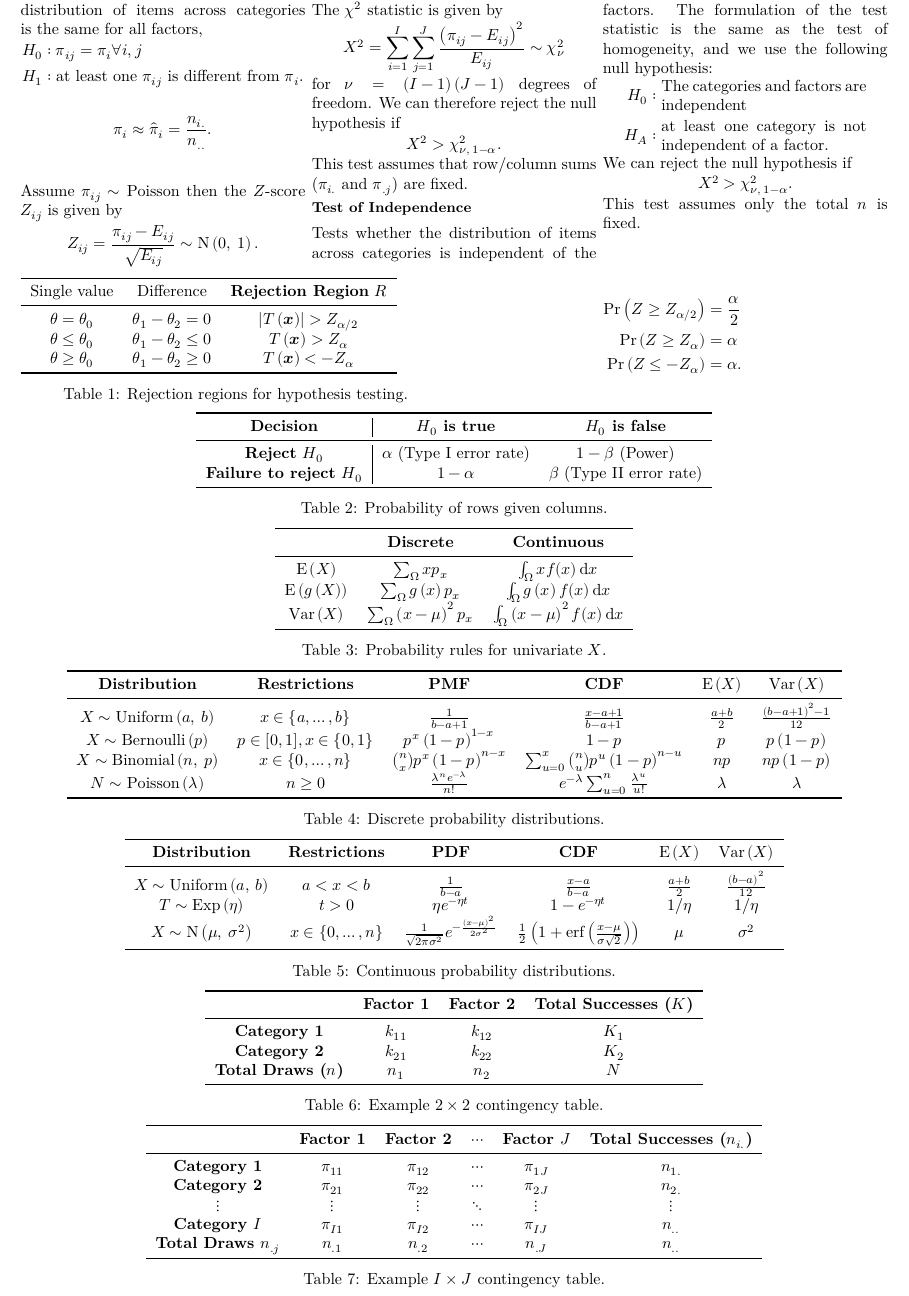
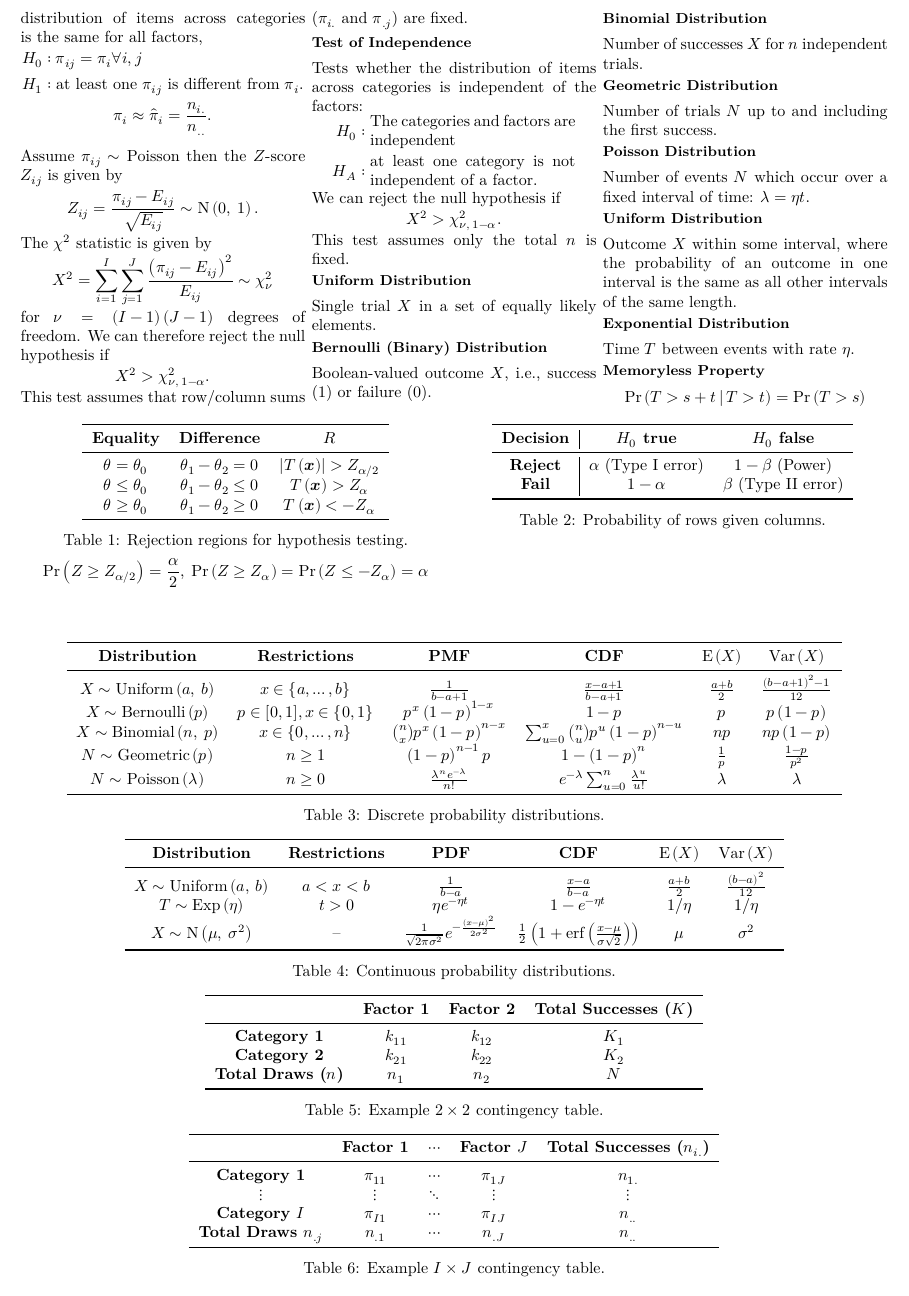
Before and after one commit to Tarang74/MXB107, a LaTeX problem sheet (MXB107 Exam Notes.tex): part of page 4 of 4, cut so that both start at the same text. The pictures show the PDF file MXB107 Exam Notes.pdf that the author committed with the source.

Commit message:
Add information about distributions

```diff
--- a/MXB107 Exam Notes.tex
+++ b/MXB107 Exam Notes.tex
@@ -778,8 +781,7 @@ for \(\nu = \left( I - 1 \right)\left( J - 1 \right)\) degrees of freedom. We ca
     This test assumes that row/column sums (\(\pi_{i.}\) and \(\pi_{.j}\)) are fixed.
     \subsection{Test of Independence}
     Tests whether the distribution of items across categories is independent of the
-factors. The formulation of the test statistic is the same as the test of homogeneity, and we use the following
-null hypothesis:
+    factors:
     \begin{align*}
         H_0 & : \text{\parbox{4.5cm}{The categories and factors are independent}}            \\
         H_A & : \text{\parbox{4.5cm}{at least one category is not independent of a factor.}}
@@ -789,3 +791,21 @@ We can reject the null hypothesis if
         X^2 > \chi_{\nu, \: 1 - \alpha}^2.
     \end{equation*}
     This test assumes only the total \(n\) is fixed.
+    \subsection{Uniform Distribution}
+    Single trial \(X\) in a set of equally likely elements.
+    \subsection{Bernoulli (Binary) Distribution}
+    Boolean-valued outcome \(X\), i.e., success (1) or failure (0).
+    \subsection{Binomial Distribution}
+    Number of successes \(X\) for \(n\) independent trials.
+    \subsection{Geometric Distribution}
+    Number of trials \(N\) up to and including the first success.
+    \subsection{Poisson Distribution}
+    Number of events \(N\) which occur over a fixed interval of time: \(\lambda = \eta t\).
+    \subsection{Uniform Distribution}
+    Outcome \(X\) within some interval, where the probability of an outcome in one interval is the same as all other intervals of the same length.
+    \subsection{Exponential Distribution}
+    Time \(T\) between events with rate \(\eta\).
+    \subsection{Memoryless Property}
+    % For \(T \sim \operatorname{Exp}{\left( \lambda \right)}\):
+    \begin{equation*}
+        \Pr{\left( T > s + t \,\vert\, T > t \right)} = \Pr{\left( T > s \right)}
@@ -795,6 +818,6 @@ This test assumes only the total \(n\) is fixed.
         \begin{tabular}{ccc}
             \toprule
-        Single value             & Difference                     & \textbf{Rejection Region} \(R\)                       \\
+            \textbf{Equality}        & \textbf{Difference}            & \(R\)                                                 \\
             \midrule
             \(\theta = \theta_0\)    & \(\theta_1 - \theta_2 = 0\)    & \(\abs*{T\left( \symbfit{x} \right)} > Z_{\alpha/2}\) \\
             \(\theta \leq \theta_0\) & \(\theta_1 - \theta_2 \leq 0\) & \(T\left( \symbfit{x} \right) > Z_{\alpha}\)          \\
@@ -802,7 +825,7 @@ This test assumes only the total \(n\) is fixed.
             \bottomrule
         \end{tabular}
         \caption{Rejection regions for hypothesis testing.}
+        \begin{equation*}
+            \Pr{\left( Z \geq Z_{\alpha / 2} \right)} = \frac{\alpha}{2},\: \Pr{\left( Z \geq Z_{\alpha} \right)} = \Pr{\left( Z \leq -Z_{\alpha} \right)} = \alpha
+        \end{equation*}
     \end{table}
-\begin{align*}
-    \Pr{\left( Z \geq Z_{\alpha / 2} \right)} & = \frac{\alpha}{2} \\
-    \Pr{\left( Z \geq Z_{\alpha} \right)}     & = \alpha           \\
@@ -813,27 +833,28 @@ This test assumes only the total \(n\) is fixed.
         \centering
         \begin{tabular}{c|cc}
             \toprule
-        \textbf{Decision}   & \textbf{\(H_0\) is true}       & \textbf{\(H_0\) is false}      \\
+            \textbf{Decision} & \textbf{\(H_0\) true}     & \textbf{\(H_0\) false}    \\
             \midrule
-        \textbf{Reject \(H_0\)}            & \(\alpha\) (Type I error rate) & \(1 - \beta\) (Power)          \\
-        \textbf{Failure to reject \(H_0\)} & \(1 - \alpha\)                 & \(\beta\) (Type II error rate) \\
+            \textbf{Reject}   & \(\alpha\) (Type I error) & \(1 - \beta\) (Power)     \\
+            \textbf{Fail}     & \(1 - \alpha\)            & \(\beta\) (Type II error) \\
             \bottomrule
         \end{tabular}
         \caption{Probability of rows given columns.}
     \end{table}
-\begin{table}[H]
-    \centering
-    \begin{tabular}{c c c }
-        \toprule
-                                                 & \textbf{Discrete}                              & \textbf{Continuous}                                    \\
-        \midrule
-        \(\E{\left( X \right)}\)                 & \(\sum_{\Omega} xp_x\)                         & \(\int_{\Omega} xf(x)\odif{x}\)                        \\
-        \(\E{\left( g\left( X \right) \right)}\) & \(\sum_{\Omega} g\left( x \right)p_x\)         & \(\int_{\Omega} g\left( x \right)f(x)\odif{x}\)        \\
-        \(\Var{\left( X \right)}\)               & \(\sum_{\Omega} \left( x - \mu \right)^2 p_x\) & \(\int_{\Omega} \left( x - \mu \right)^2f(x)\odif{x}\) \\
-        \bottomrule
-    \end{tabular}
-    \caption{Probability rules for univariate \(X\).} % \label{}
-\end{table}
+    % \begin{table}[H]
+    %     \centering
+    %     \begin{tabular}{c c c }
+    %         \toprule
+    %                                                  & \textbf{Discrete}                              & \textbf{Continuous}                                    \\
+    %         \midrule
+    %         \(\E{\left( X \right)}\)                 & \(\sum_{\Omega} xp_x\)                         & \(\int_{\Omega} xf(x)\odif{x}\)                        \\
+    %         \(\E{\left( g\left( X \right) \right)}\) & \(\sum_{\Omega} g\left( x \right)p_x\)         & \(\int_{\Omega} g\left( x \right)f(x)\odif{x}\)        \\
+    %         \(\Var{\left( X \right)}\)               & \(\sum_{\Omega} \left( x - \mu \right)^2 p_x\) & \(\int_{\Omega} \left( x - \mu \right)^2f(x)\odif{x}\) \\
+    %         \bottomrule
+    %     \end{tabular}
+    %     \caption{Probability rules for univariate \(X\).} % \label{}
+    % \end{table}
+\end{multicols}
 \begin{table}[H]
     \centering
     \begin{tabular}{c c c c c c}
@@ -843,6 +864,7 @@ This test assumes only the total \(n\) is fixed.
         \(X \sim \operatorname{Uniform}{\left( a,\: b \right)}\)  & \(x \in \left\{ a, \dots, b \right\}\)                 & \(\frac{1}{b - a + 1}\)                           & \(\frac{x - a + 1}{b - a + 1}\)                                  & \(\frac{a + b}{2}\)      & \(\frac{\left( b - a + 1 \right)^2 - 1}{12}\) \\
         \(X \sim \operatorname{Bernoulli}{\left( p \right)}\)     & \(p \in \interval{0}{1}, x \in \left\{ 0, 1 \right\}\) & \(p^x \left( 1 - p \right)^{1 - x}\)              & \(1 - p\)                                                        & \(p\)                    & \(p \left( 1 - p \right)\)                    \\
         \(X \sim \operatorname{Binomial}{\left( n,\: p \right)}\) & \(x \in \left\{ 0, \dots, n \right\}\)                 & \(\binom{n}{x} p^x \left( 1 - p \right)^{n - x}\) & \(\sum_{u = 0}^x \binom{n}{u} p^u \left( 1 - p \right)^{n - u}\) & \(np\)                   & \(np\left( 1 - p \right)\)                    \\
+        \(N \sim \operatorname{Geometric}{\left( p \right)}\)     & \(n \geq 1\)                                           & \(\left( 1 - p \right)^{n - 1} p\)                & \(1 - \left( 1 - p \right)^n\)                                   & \(\frac{1}{p}\)          & \(\frac{1 - p}{p^2}\)                         \\
         \(N \sim \operatorname{Poisson}{\left( \lambda \right)}\) & \(n \geq 0\)                                           & \(\frac{\lambda^n e^{-\lambda}}{n!}\)             & \(e^{-\lambda} \sum_{u = 0}^n \frac{\lambda^u}{u!}\)             & \(\lambda\)              & \(\lambda\)                                   \\
         \bottomrule
     \end{tabular}
@@ -852,11 +874,11 @@ This test assumes only the total \(n\) is fixed.
     \centering
     \begin{tabular}{c c c c c c}
         \toprule
-        \textbf{Distribution}                                       & \textbf{Restrictions}                  & \textbf{PDF}                                                                         & \textbf{CDF}                                                                            & \(\E{\left( X \right)}\) & \(\Var{\left( X \right)}\)            \\
+        \textbf{Distribution}                                       & \textbf{Restrictions} & \textbf{PDF}                                                                         & \textbf{CDF}                                                                            & \(\E{\left( X \right)}\) & \(\Var{\left( X \right)}\)            \\
         \midrule
-        \(X \sim \operatorname{Uniform}{\left( a,\: b \right)}\)    & \(a < x < b\)                          & \(\frac{1}{b - a}\)                                                                  & \(\frac{x - a}{b - a}\)                                                                 & \(\frac{a + b}{2}\)      & \(\frac{\left( b - a \right)^2}{12}\) \\
-        \(T \sim \operatorname{Exp}{\left( \eta \right)}\)          & \(t > 0\)                              & \(\eta e^{-\eta t}\)                                                                 & \(1 - e^{-\eta t}\)                                                                     & \(1/\eta\)               & \(1/\eta\)                            \\
-        \(X \sim \operatorname{N}{\left( \mu,\: \sigma^2 \right)}\) & \(x \in \left\{ 0, \dots, n \right\}\) & \(\frac{1}{\sqrt{2 \pi \sigma^2}} e^{-\frac{\left( x - \mu \right)^2}{2 \sigma^2}}\) & \(\frac{1}{2} \left( 1 + \erf{\left( \frac{x - \mu}{\sigma \sqrt{2}} \right)} \right)\) & \(\mu\)                  & \(\sigma^2\)                          \\
+        \(X \sim \operatorname{Uniform}{\left( a,\: b \right)}\)    & \(a < x < b\)         & \(\frac{1}{b - a}\)                                                                  & \(\frac{x - a}{b - a}\)                                                                 & \(\frac{a + b}{2}\)      & \(\frac{\left( b - a \right)^2}{12}\) \\
+        \(T \sim \operatorname{Exp}{\left( \eta \right)}\)          & \(t > 0\)             & \(\eta e^{-\eta t}\)                                                                 & \(1 - e^{-\eta t}\)                                                                     & \(1/\eta\)               & \(1/\eta\)                            \\
+        \(X \sim \operatorname{N}{\left( \mu,\: \sigma^2 \right)}\) & --                    & \(\frac{1}{\sqrt{2 \pi \sigma^2}} e^{-\frac{\left( x - \mu \right)^2}{2 \sigma^2}}\) & \(\frac{1}{2} \left( 1 + \erf{\left( \frac{x - \mu}{\sigma \sqrt{2}} \right)} \right)\) & \(\mu\)                  & \(\sigma^2\)                          \\
         \bottomrule
     \end{tabular}
     \caption{Continuous probability distributions.} % \label{}
@@ -876,15 +898,14 @@ This test assumes only the total \(n\) is fixed.
 \end{table}
 \begin{table}[H]
     \centering
-    \begin{tabular}{c c c c c c}
+    \begin{tabular}{c c c c c}
         \toprule
-                                        & \textbf{Factor 1} & \textbf{Factor 2} & \(\cdots\) & \textbf{Factor \(J\)} & \textbf{Total Successes (\(n_{i.}\))} \\
+                                        & \textbf{Factor 1} & \(\cdots\) & \textbf{Factor \(J\)} & \textbf{Total Successes (\(n_{i.}\))} \\
         \midrule
-        \textbf{Category 1}             & \(\pi_{11}\)      & \(\pi_{12}\)      & \(\cdots\) & \(\pi_{1J}\)          & \(n_{1.}\)                            \\
-        \textbf{Category 2}             & \(\pi_{21}\)      & \(\pi_{22}\)      & \(\cdots\) & \(\pi_{2J}\)          & \(n_{2.}\)                            \\
-        \(\vdots\)                      & \(\vdots\)        & \(\vdots\)        & \(\ddots\) & \(\vdots\)            & \(\vdots\)                            \\
-        \textbf{Category \(I\)}         & \(\pi_{I1}\)      & \(\pi_{I2}\)      & \(\cdots\) & \(\pi_{IJ}\)          & \(n_{..}\)                            \\
-        \textbf{Total Draws \(n_{.j}\)} & \(n_{.1}\)        & \(n_{.2}\)        & \(\cdots\) & \(n_{.J}\)            & \(n_{..}\)                            \\
+        \textbf{Category 1}             & \(\pi_{11}\)      & \(\cdots\) & \(\pi_{1J}\)          & \(n_{1.}\)                            \\
+        \(\vdots\)                      & \(\vdots\)        & \(\ddots\) & \(\vdots\)            & \(\vdots\)                            \\
+        \textbf{Category \(I\)}         & \(\pi_{I1}\)      & \(\cdots\) & \(\pi_{IJ}\)          & \(n_{..}\)                            \\
+        \textbf{Total Draws \(n_{.j}\)} & \(n_{.1}\)        & \(\cdots\) & \(n_{.J}\)            & \(n_{..}\)                            \\
         \bottomrule
     \end{tabular}
     \caption{Example \(I \times J\) contingency table.} % \label{}
```
Also changed, not shown: MXB107 Exam Notes.pdf, MXB107 Exam Notes.tex (11 more changed lines). Lines whose indentation alone changed are shown as unchanged.
